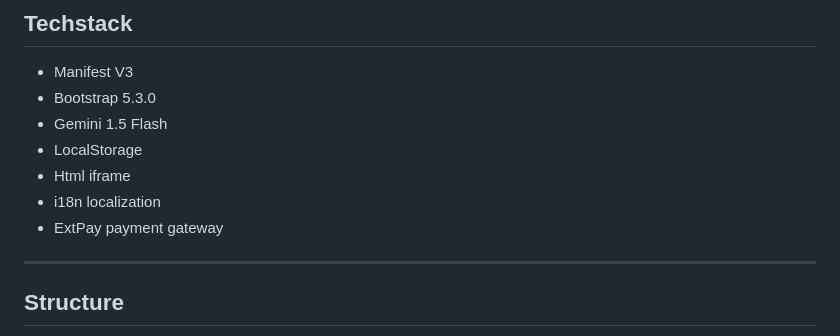
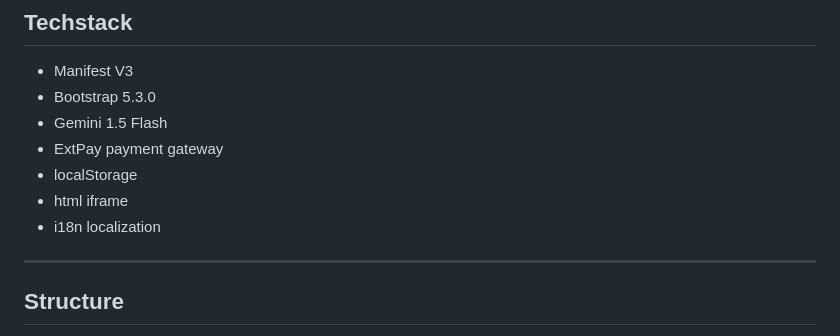
Before and after one commit to boyonglin/google-maps-extension, a Markdown page: README.md, the part around the change. GitHub-like rendering.

```diff
--- a/README.md
+++ b/README.md
@@ -118,10 +118,10 @@ You can follow the steps below to use the exported CSV file to import places in
 - Manifest V3
 - Bootstrap 5.3.0
 - Gemini 1.5 Flash
-- LocalStorage
-- Html iframe
+- ExtPay payment gateway
+- localStorage
+- html iframe
 - i18n localization
-- ExtPay payment gateway
 
 ---
 
```
